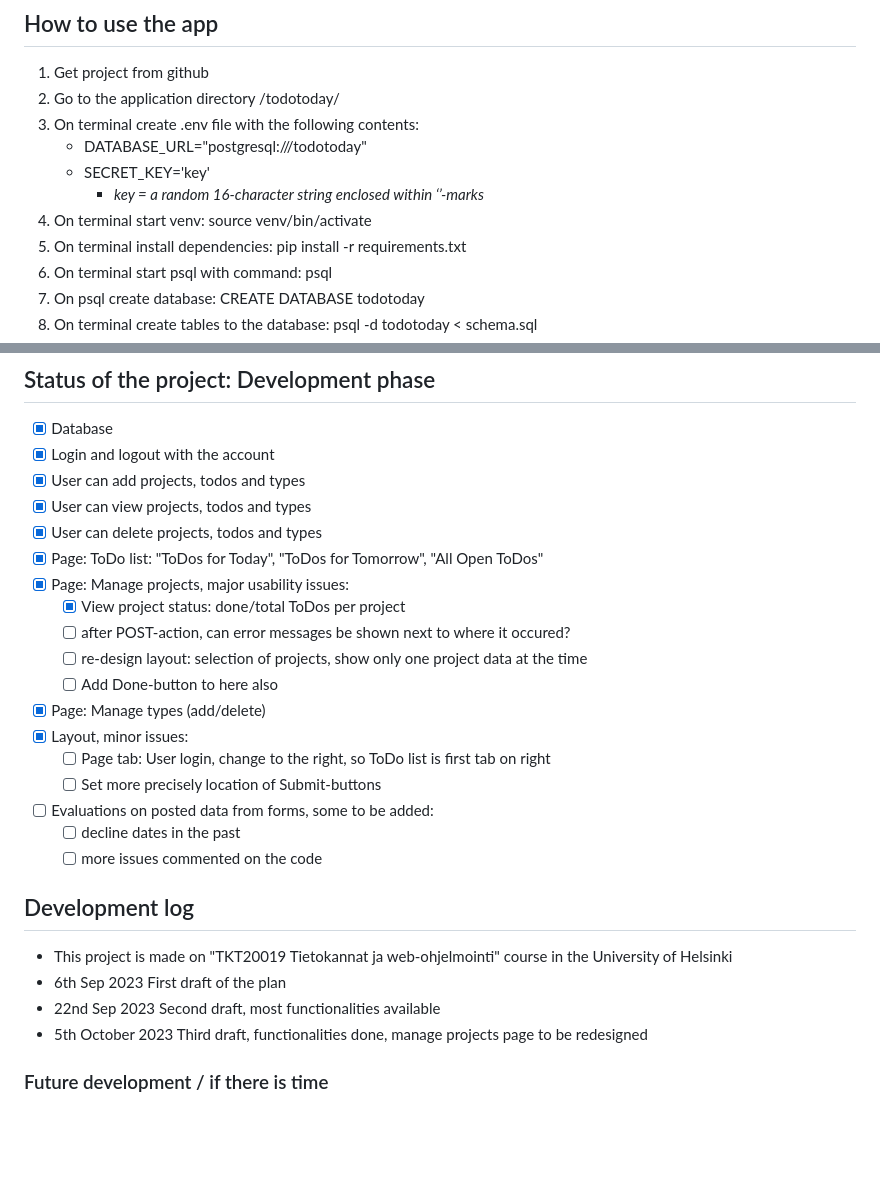
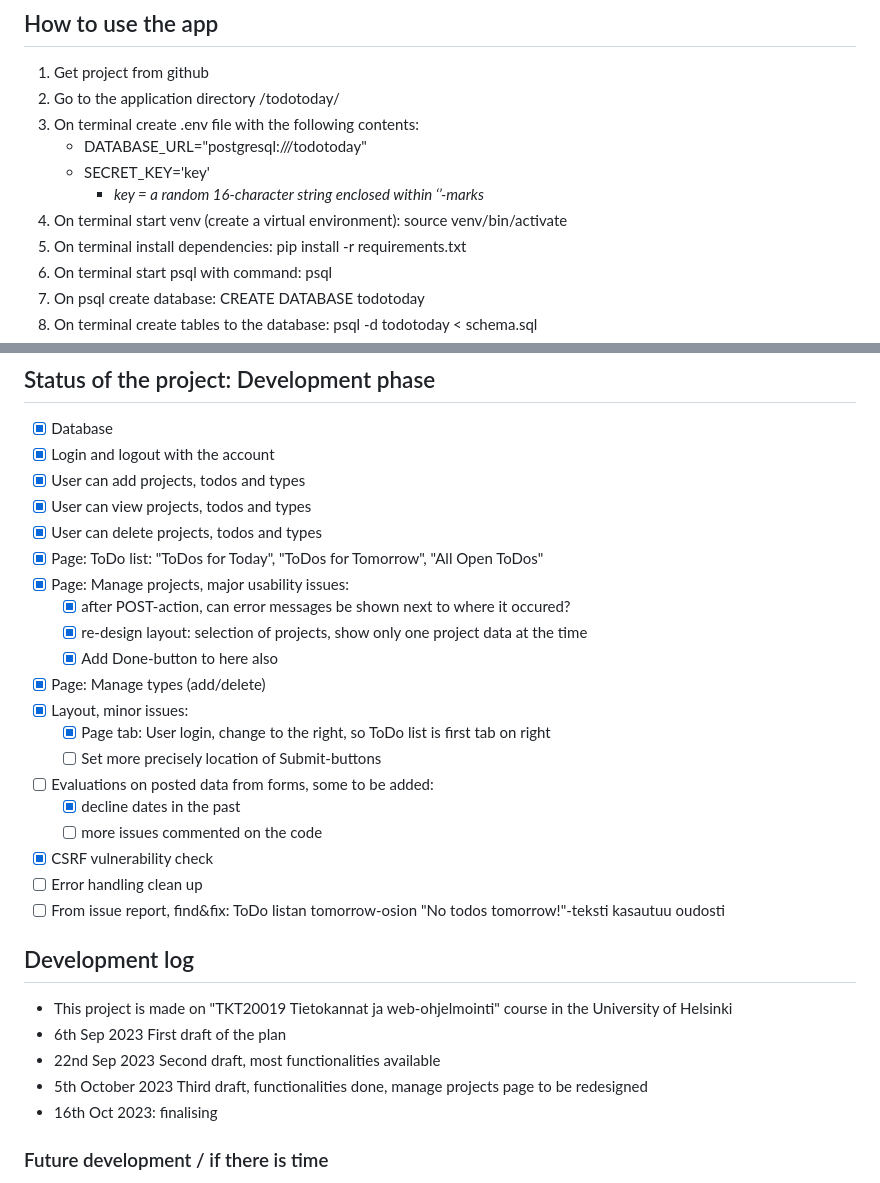
Before and after one commit to mcpaulafi/Todotoday, a Markdown page: README.md, 2 parts joined by grey strips. Rendered like a GitHub page; blank space fills up the shorter version.

Commit message:
Update of status.

```diff
--- a/README.md
+++ b/README.md
@@ -37,7 +37,7 @@ Tables
     - DATABASE_URL="postgresql:///todotoday"
     - SECRET_KEY='key'
         - _key = a random 16-character string enclosed within ‘’-marks_
-4. On terminal start venv: source venv/bin/activate
+4. On terminal start venv (create a virtual environment): source venv/bin/activate
 5. On terminal install dependencies: pip install -r requirements.txt
 6. On terminal start psql with command: psql
 7. On psql create database: CREATE DATABASE todotoday
@@ -57,23 +57,26 @@ Tables
 - [x] User can delete projects, todos and types
 - [x] Page: ToDo list: "ToDos for Today", "ToDos for Tomorrow", "All Open ToDos"
 - [x] Page: Manage projects, major usability issues:
-    - [x] View project status: done/total ToDos per project
-    - [ ] after POST-action, can error messages be shown next to where it occured?
-    - [ ] re-design layout: selection of projects, show only one project data at the time
-    - [ ] Add Done-button to here also
+    - [x] after POST-action, can error messages be shown next to where it occured?
+    - [x] re-design layout: selection of projects, show only one project data at the time
+    - [x] Add Done-button to here also
 - [x] Page: Manage types (add/delete)
 - [x] Layout, minor issues:
-    - [ ] Page tab: User login, change to the right, so ToDo list is first tab on right
+    - [x] Page tab: User login, change to the right, so ToDo list is first tab on right
     - [ ] Set more precisely location of Submit-buttons
 - [ ] Evaluations on posted data from forms, some to be added:
-    - [ ] decline dates in the past
+    - [x] decline dates in the past
     - [ ] more issues commented on the code
+- [x] CSRF vulnerability check
+- [ ] Error handling clean up
+- [ ] From issue report, find&fix: ToDo listan tomorrow-osion "No todos tomorrow!"-teksti kasautuu oudosti
 
 ## Development log
 - This project is made on "TKT20019 Tietokannat ja web-ohjelmointi" course in the University of Helsinki
 - 6th Sep 2023 First draft of the plan
 - 22nd Sep 2023 Second draft, most functionalities available
 - 5th October 2023 Third draft, functionalities done, manage projects page to be redesigned
+- 16th Oct 2023: finalising
 
 ### Future development / if there is time
 - Sort with types
```
